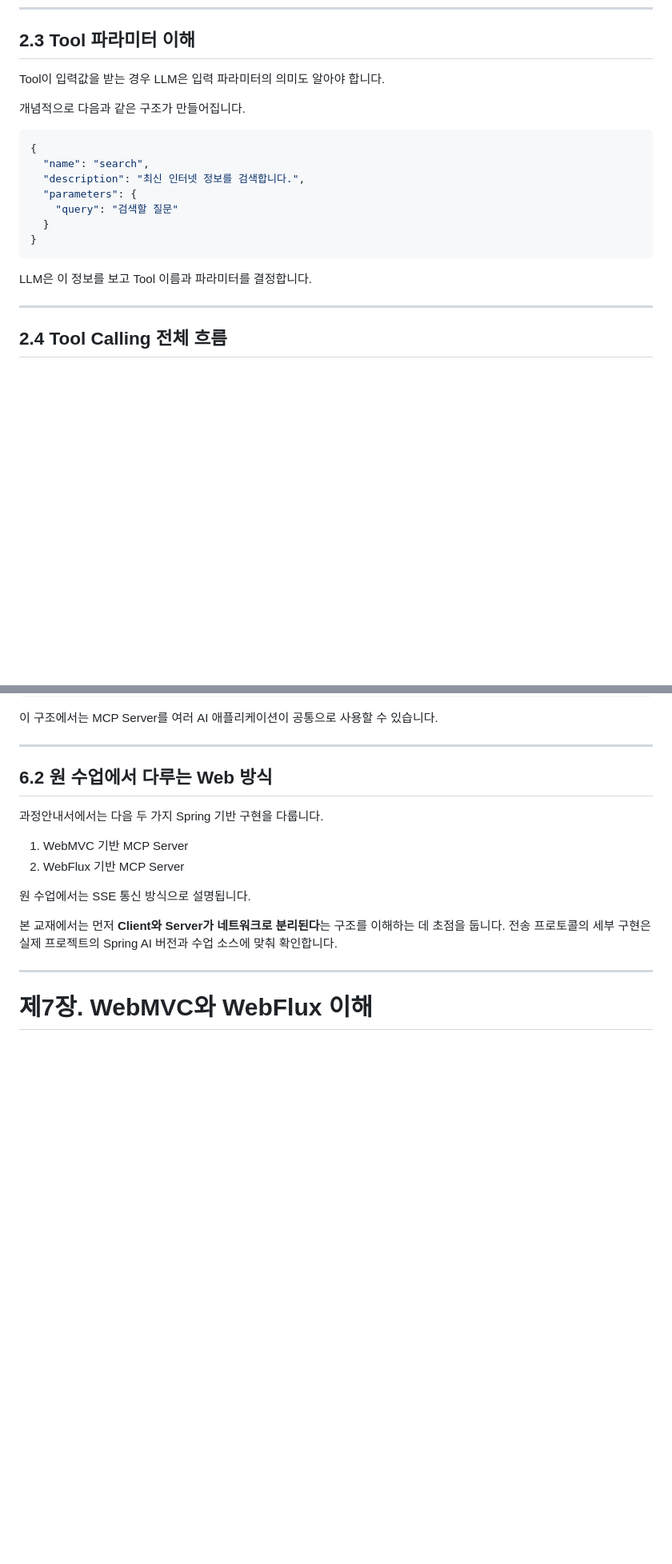
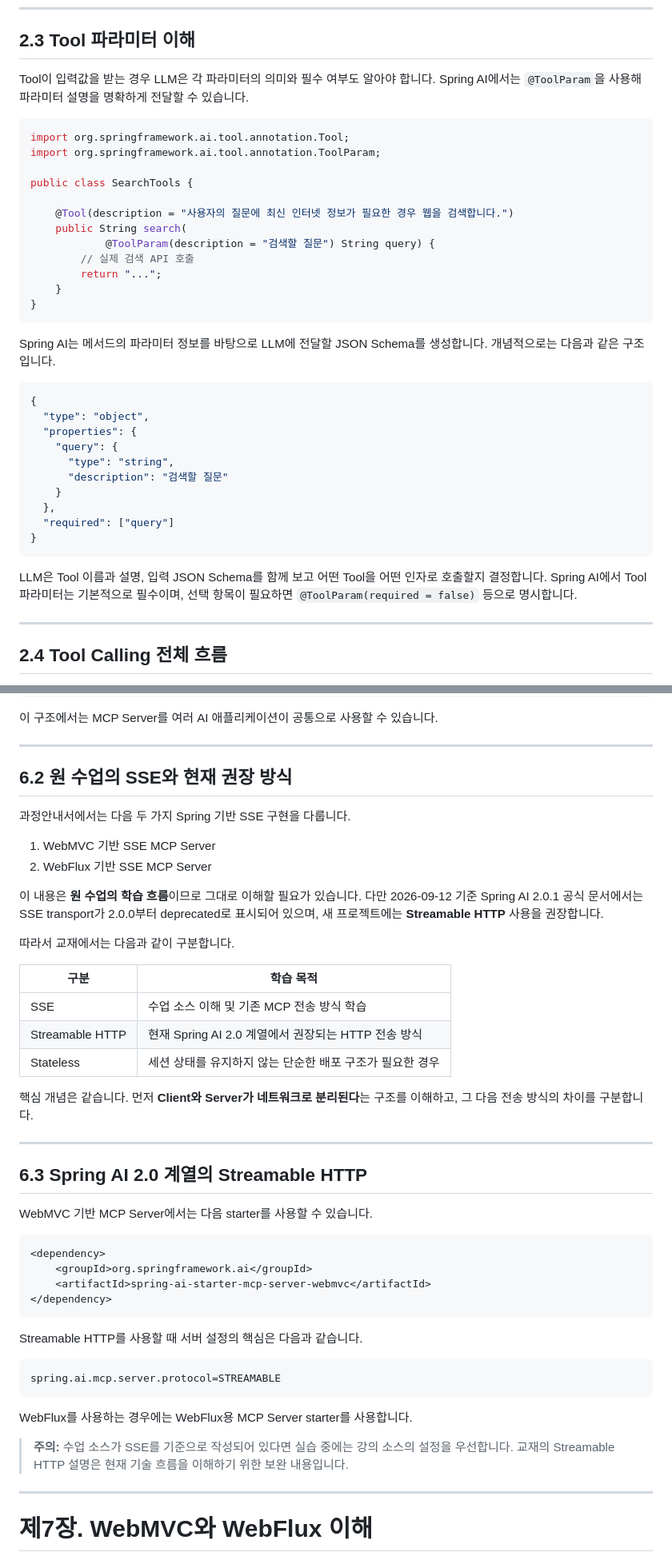
Before and after one commit to comstudynews/springai-20260702, a Markdown page: README.md, 2 parts joined by grey strips. Shown at 80% size. Rendered like a GitHub page; blank space fills up the shorter version.

Commit message:
docs: review and correct Spring AI Tool Calling and MCP textbook

````diff
--- a/README.md
+++ b/README.md
@@ -214,21 +216,39 @@ LLM은 Tool 이름만 보는 것이 아니라 Tool 설명을 이용해 어떤
 
 ## 2.3 Tool 파라미터 이해
 
-Tool이 입력값을 받는 경우 LLM은 입력 파라미터의 의미도 알아야 합니다.
+Tool이 입력값을 받는 경우 LLM은 각 파라미터의 의미와 필수 여부도 알아야 합니다. Spring AI에서는 `@ToolParam`을 사용해 파라미터 설명을 명확하게 전달할 수 있습니다.
 
-개념적으로 다음과 같은 구조가 만들어집니다.
+```java
+import org.springframework.ai.tool.annotation.Tool;
+import org.springframework.ai.tool.annotation.ToolParam;
+
+public class SearchTools {
+
+    @Tool(description = "사용자의 질문에 최신 인터넷 정보가 필요한 경우 웹을 검색합니다.")
+    public String search(
+            @ToolParam(description = "검색할 질문") String query) {
+        // 실제 검색 API 호출
+        return "...";
+    }
+}
+```
+
+Spring AI는 메서드의 파라미터 정보를 바탕으로 LLM에 전달할 JSON Schema를 생성합니다. 개념적으로는 다음과 같은 구조입니다.
 
 ```json
 {
-  "name": "search",
-  "description": "최신 인터넷 정보를 검색합니다.",
-  "parameters": {
-    "query": "검색할 질문"
-  }
+  "type": "object",
+  "properties": {
+    "query": {
+      "type": "string",
+      "description": "검색할 질문"
+    }
+  },
+  "required": ["query"]
 }
 ```
 
-LLM은 이 정보를 보고 Tool 이름과 파라미터를 결정합니다.
+LLM은 Tool 이름과 설명, 입력 JSON Schema를 함께 보고 어떤 Tool을 어떤 인자로 호출할지 결정합니다. Spring AI에서 Tool 파라미터는 기본적으로 필수이며, 선택 항목이 필요하면 `@ToolParam(required = false)` 등으로 명시합니다.
 
 ---
 
@@ -513,16 +535,47 @@ MCP Server
 
 ---
 
-## 6.2 원 수업에서 다루는 Web 방식
+## 6.2 원 수업의 SSE와 현재 권장 방식
 
-과정안내서에서는 다음 두 가지 Spring 기반 구현을 다룹니다.
+과정안내서에서는 다음 두 가지 Spring 기반 SSE 구현을 다룹니다.
 
-1. WebMVC 기반 MCP Server
-2. WebFlux 기반 MCP Server
+1. WebMVC 기반 SSE MCP Server
+2. WebFlux 기반 SSE MCP Server
 
-원 수업에서는 SSE 통신 방식으로 설명됩니다.
+이 내용은 **원 수업의 학습 흐름**이므로 그대로 이해할 필요가 있습니다. 다만 2026-09-12 기준 Spring AI 2.0.1 공식 문서에서는 SSE transport가 2.0.0부터 deprecated로 표시되어 있으며, 새 프로젝트에는 **Streamable HTTP** 사용을 권장합니다.
 
-본 교재에서는 먼저 **Client와 Server가 네트워크로 분리된다**는 구조를 이해하는 데 초점을 둡니다. 전송 프로토콜의 세부 구현은 실제 프로젝트의 Spring AI 버전과 수업 소스에 맞춰 확인합니다.
+따라서 교재에서는 다음과 같이 구분합니다.
+
+| 구분 | 학습 목적 |
+|---|---|
+| SSE | 수업 소스 이해 및 기존 MCP 전송 방식 학습 |
+| Streamable HTTP | 현재 Spring AI 2.0 계열에서 권장되는 HTTP 전송 방식 |
+| Stateless | 세션 상태를 유지하지 않는 단순한 배포 구조가 필요한 경우 |
+
+핵심 개념은 같습니다. 먼저 **Client와 Server가 네트워크로 분리된다**는 구조를 이해하고, 그 다음 전송 방식의 차이를 구분합니다.
+
+---
+
+## 6.3 Spring AI 2.0 계열의 Streamable HTTP
+
+WebMVC 기반 MCP Server에서는 다음 starter를 사용할 수 있습니다.
+
+```xml
+<dependency>
+    <groupId>org.springframework.ai</groupId>
+    <artifactId>spring-ai-starter-mcp-server-webmvc</artifactId>
+</dependency>
+```
+
+Streamable HTTP를 사용할 때 서버 설정의 핵심은 다음과 같습니다.
+
+```properties
+spring.ai.mcp.server.protocol=STREAMABLE
+```
+
+WebFlux를 사용하는 경우에는 WebFlux용 MCP Server starter를 사용합니다.
+
+> **주의:** 수업 소스가 SSE를 기준으로 작성되어 있다면 실습 중에는 강의 소스의 설정을 우선합니다. 교재의 Streamable HTTP 설명은 현재 기술 흐름을 이해하기 위한 보완 내용입니다.
 
 ---
 
````
Also changed, not shown: other parts of README.md (+59 -10 lines).
